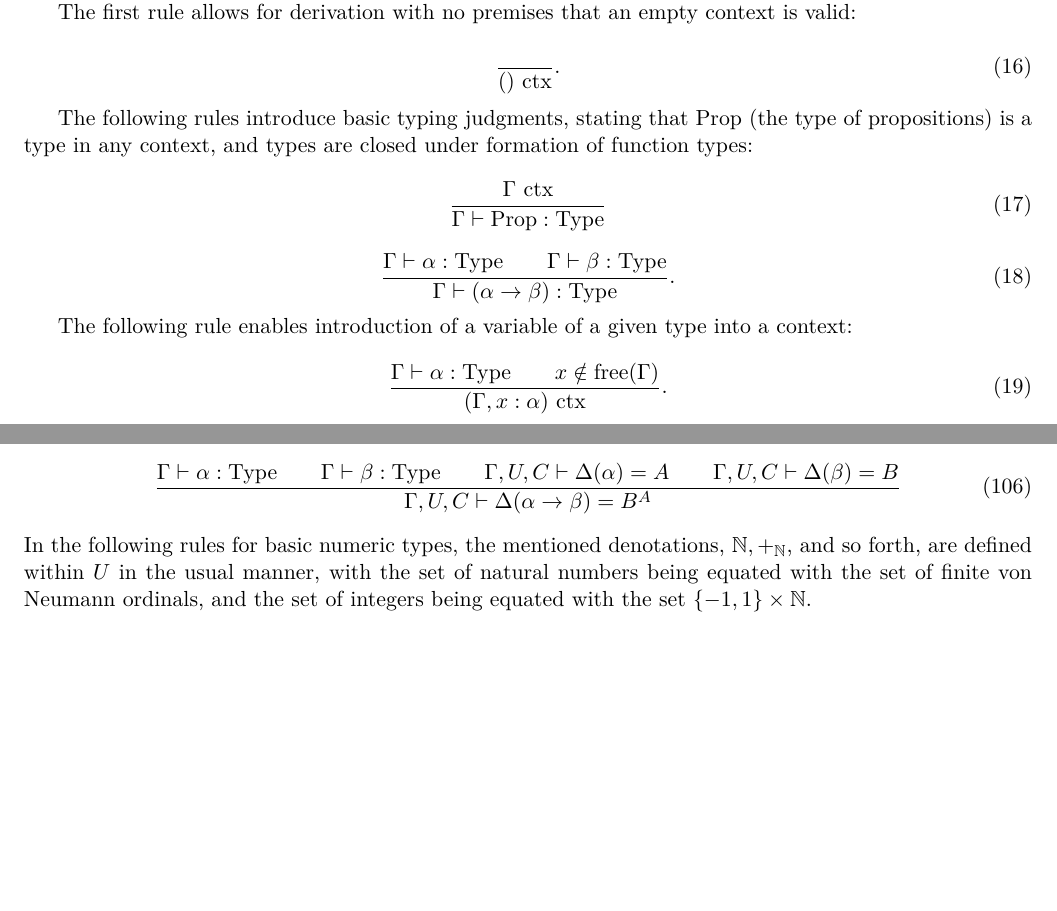
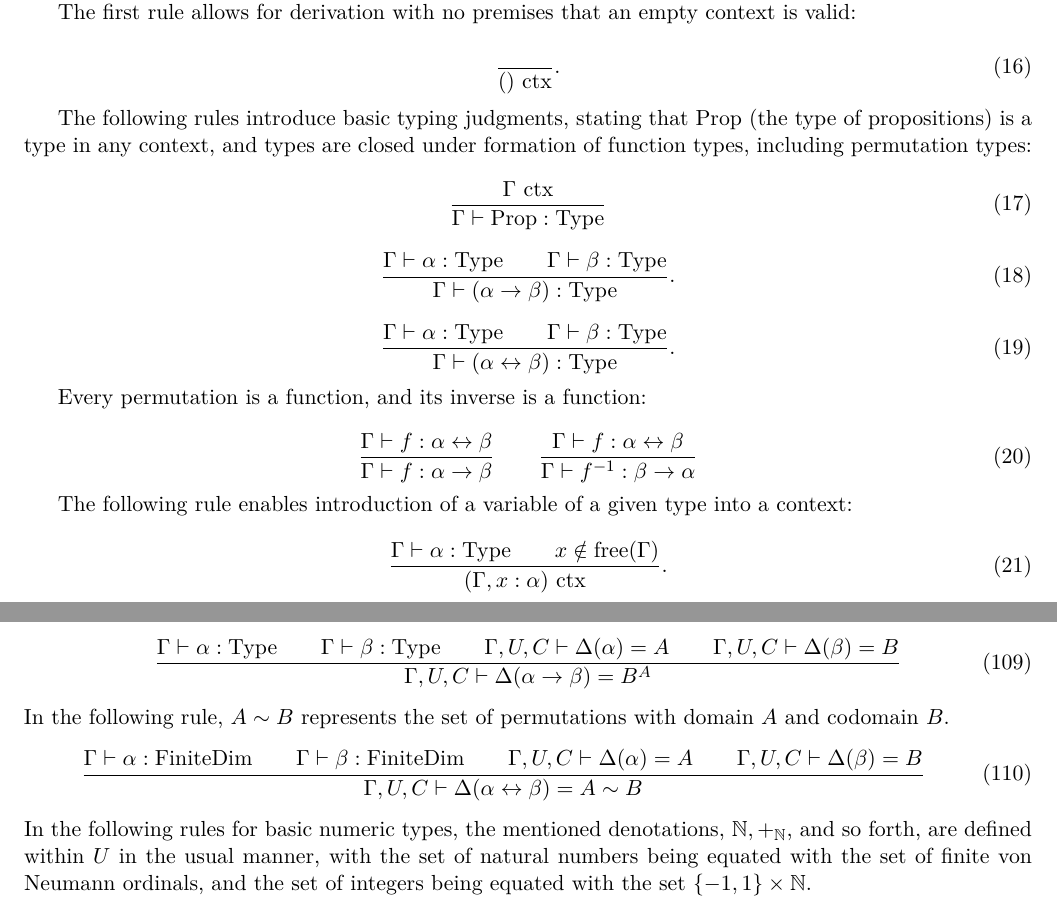
Before and after one commit to Polytopoi/osl-update, a LaTeX paper (src/osl-update.tex): two parts of pages 9 and 16 of 26, joined at a grey line, cut so that both start at the same text, the shorter picture padded with empty space. Compiled offline with pdfLaTeX.

Commit message:
permutation quantifiers

```diff
--- a/src/osl-update.tex
+++ b/src/osl-update.tex
@@ -301,7 +301,7 @@ empty context is valid:
 
 The following rules introduce basic typing judgments, stating that
 Prop (the type of propositions) is a type in any context, and
-types are closed under formation of function types:
+types are closed under formation of function types, including permutation types:
 
 \begin{equation}
 	\frac{\Gamma\ \text{ctx}}{\Gamma \vdash \text{Prop} : \text{Type}}
@@ -312,6 +312,23 @@ types are closed under formation of function types:
 	      \Gamma \vdash \beta : \text{Type}}
 	      {\Gamma \vdash (\alpha \to \beta) : \text{Type}}.
 \end{equation}
+
+\begin{equation}
+	\frac{\Gamma \vdash \alpha : \text{Type} \qquad
+	      \Gamma \vdash \beta : \text{Type}}
+	      {\Gamma \vdash (\alpha \leftrightarrow \beta) : \text{Type}}.
+\end{equation}
+
+Every permutation is a function, and its inverse is a function:
+
+\begin{equation}
+	\frac{\Gamma \vdash f : \alpha \leftrightarrow \beta}
+	{\Gamma \vdash f : \alpha \to \beta}
+	\qquad
+	\frac{\Gamma \vdash f : \alpha \leftrightarrow \beta}
+	{\Gamma \vdash f^{-1} : \beta \to \alpha}
+\end{equation}
+
 
 The following rule enables introduction of a variable of a given
 type into a context:
@@ -1028,6 +1050,15 @@ as the set of ordered pairs of its inputs and outputs.
 	\qquad \Gamma,U,C \vdash \Delta(\alpha) = A
 	\qquad \Gamma,U,C \vdash \Delta(\beta) = B}
 	{\Gamma,U,C \vdash \Delta(\alpha \to \beta) = B^A}
+\end{equation}
+In the following rule, $A \sim B$ represents the set of permutations
+with domain $A$ and codomain $B$.
+\begin{equation}
+	\frac{\Gamma \vdash \alpha : \text{FiniteDim}
+	\qquad \Gamma \vdash \beta : \text{FiniteDim}
+	\qquad \Gamma,U,C \vdash \Delta(\alpha) = A
+	\qquad \Gamma,U,C \vdash \Delta(\beta) = B}
+	{\Gamma,U,C \vdash \Delta(\alpha \leftrightarrow \beta) = A \sim B}
 \end{equation}
 In the following rules for basic numeric types, the mentioned denotations,
 $\mathbb{N}, +_\mathbb{N}$, and so forth, are defined within $U$ in the usual
```
Also changed, not shown: src/osl-update.tex (7 more changed lines).
